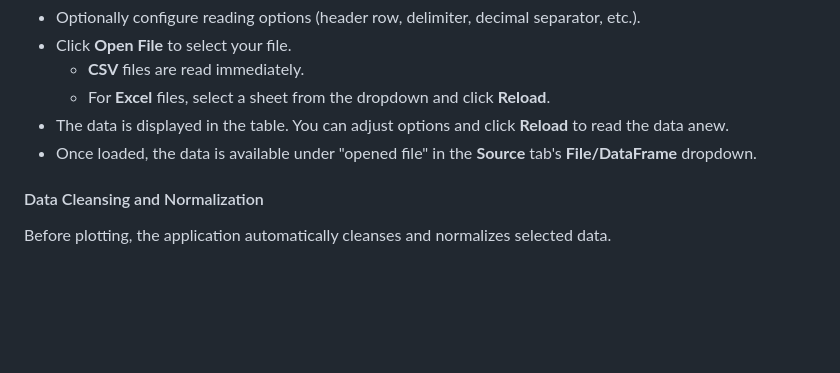
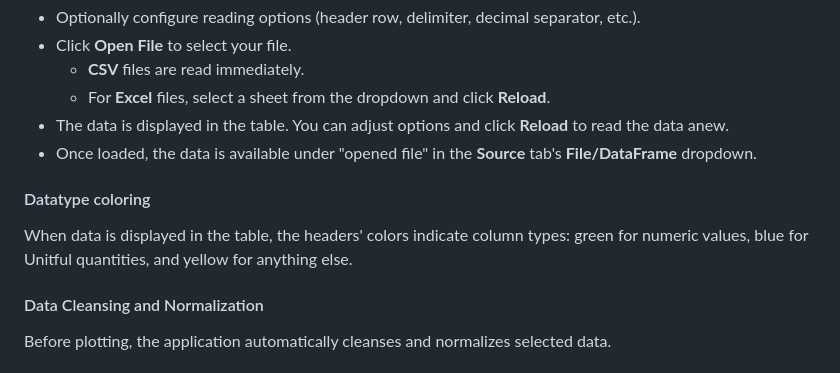
Before and after one commit to Eben60/CasualPlots.jl, a Markdown page: README.md, the part around the change. Rendered like a GitHub page; blank space fills up the shorter version.

```diff
--- a/README.md
+++ b/README.md
@@ -120,6 +120,10 @@ In the **Open** tab:
 - The data is displayed in the table. You can adjust options and click **Reload** to read the data anew.
 - Once loaded, the data is available under "opened file" in the **Source** tab's **File/DataFrame** dropdown.
 
+#### Datatype coloring
+
+When data is displayed in the table, the headers' colors indicate column types: green for numeric values, blue for Unitful quantities, and yellow for anything else.
+
 #### Data Cleansing and Normalization
 
 Before plotting, the application automatically cleanses and normalizes selected data.
```
